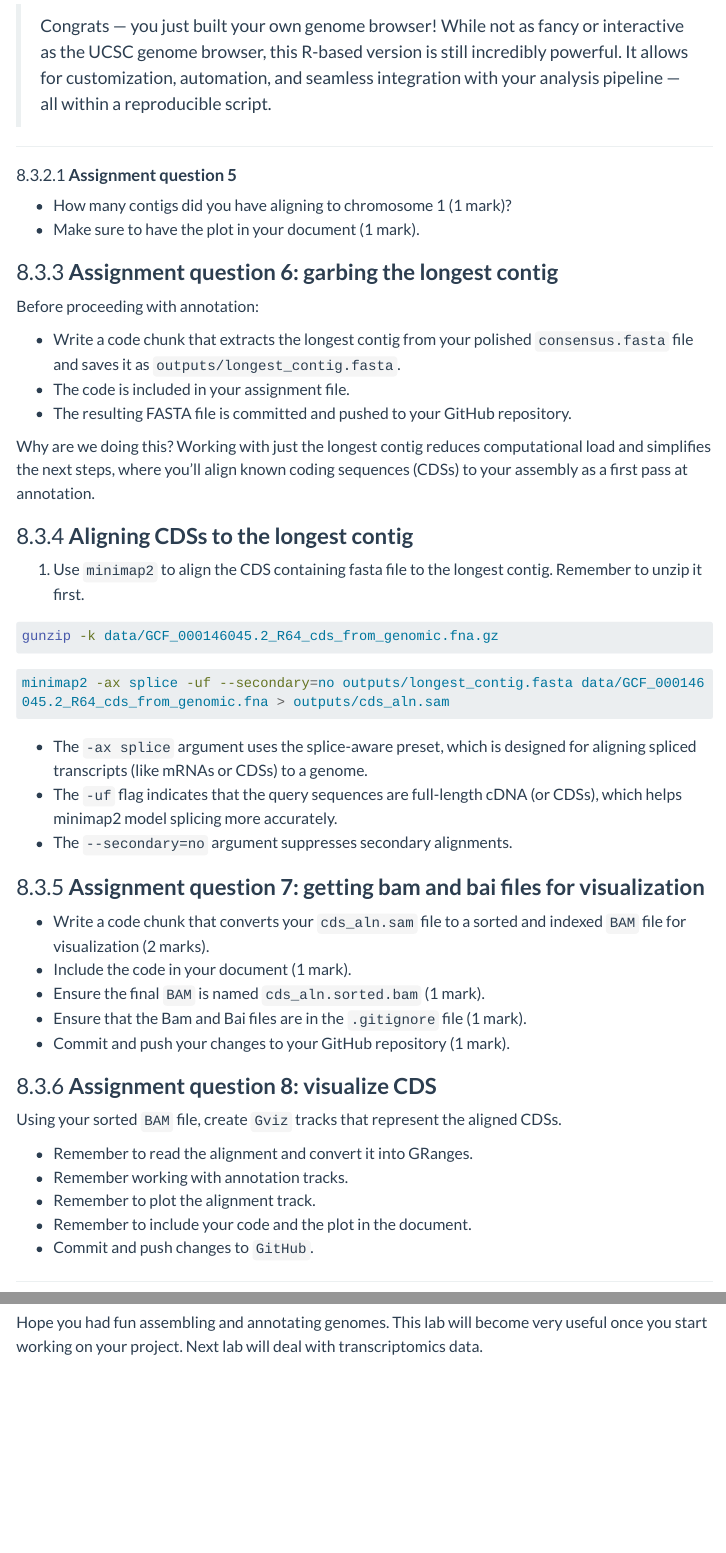
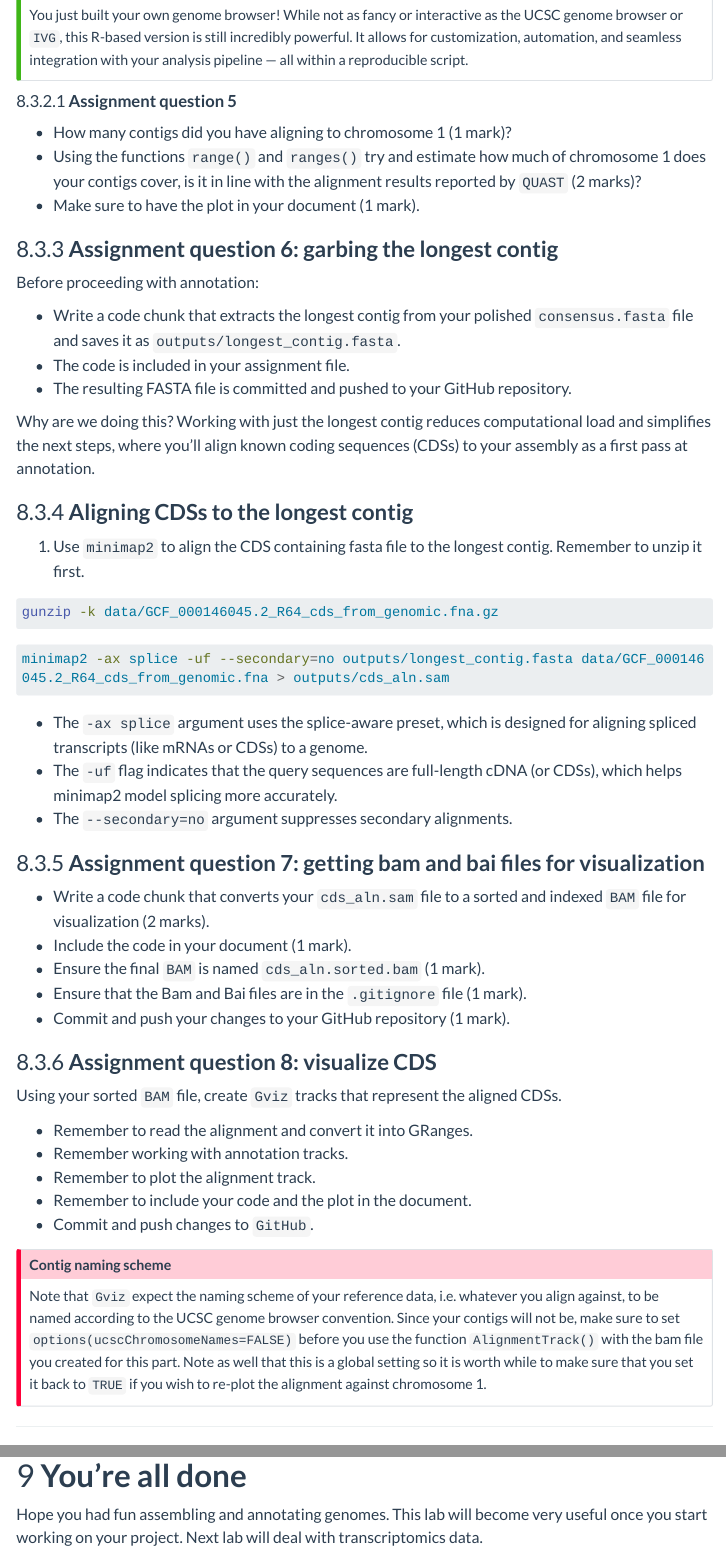
Before and after one commit to idohatam/Biol4315_lab_manual, a Quarto document (lab2_3/03-lab3.qmd): the page in a window 1100 px wide, from 11330 px down, and a second part further down, joined at a grey line. Rendered offline with R 4.5, knitr and Pandoc in place of Quarto, with nearby package versions; folded parts are opened; some code elsewhere in the file could not run offline; menus at the side of the page are left out; long lines of code are wrapped.

Commit message:
Cosmetic changes to lab3 including the addition of figure caption to the Gviz figure and tips regarding the viz of the CDS alignment to the longest contig.

````diff
--- a/lab2_3/03-lab3.qmd
+++ b/lab2_3/03-lab3.qmd
@@ -467,15 +468,19 @@ plotTracks(list(axis_track, aln_track),
            to = max(end(gr_alns)),
            main = "Contig Alignments to Chromosome 1")
 ```
-***
 
-> Congrats — you just built your own genome browser! While not as fancy or interactive as the UCSC genome browser, this R-based version is still incredibly powerful. It allows for customization, automation, and seamless integration with your analysis pipeline — all within a reproducible script.
 
-***
+::: {.callout-tip}
+## Congrats!
+
+You just built your own genome browser! While not as fancy or interactive as the UCSC genome browser or `IVG`, this R-based version is still incredibly powerful. It allows for customization, automation, and seamless integration with your analysis pipeline — all within a reproducible script.
+:::
+
 
 #### **Assignment question 5**
 
 - How many contigs did you have aligning to chromosome 1 (1 mark)?
+- Using the functions `range()` and `ranges()` try and estimate how much of chromosome 1 does your contigs cover, is it in line with the alignment results reported by `QUAST` (2 marks)?
 - Make sure to have the plot in your document (1 mark).
 
 ### **Assignment question 6: garbing the longest contig**
@@ -528,6 +533,14 @@ Using your sorted `BAM` file, create `Gviz` tracks that represent the aligned CD
 * Remember to include your code and the plot in the document.
 * Commit and push changes to `GitHub`.
 
+:::{.callout-important}
+## Contig naming scheme
+
+Note that `Gviz` expect the naming scheme of your reference data, i.e. whatever you align against, to be named according to the UCSC genome browser convention. Since your contigs will not be, make sure to set `options(ucscChromosomeNames=FALSE)` before you use the function `AlignmentTrack()` with the bam file you created for this part.
+Note as well that this is a global setting so it is worth while to make sure that you set it back to `TRUE` if you wish to re-plot the alignment against chromosome 1.
+
+:::
+
 ***
 
 # **You're all done**
````
Also changed, not shown: lab2_3/03-lab3.qmd (1 more changed lines).
